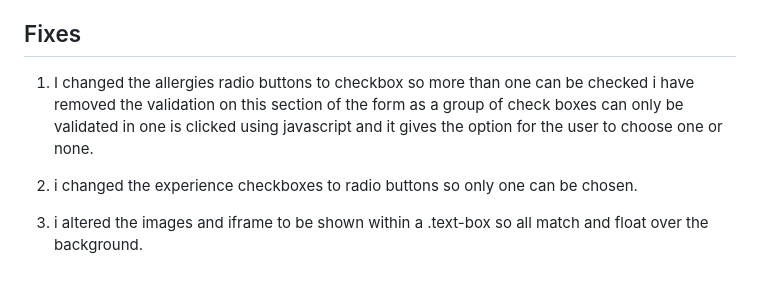
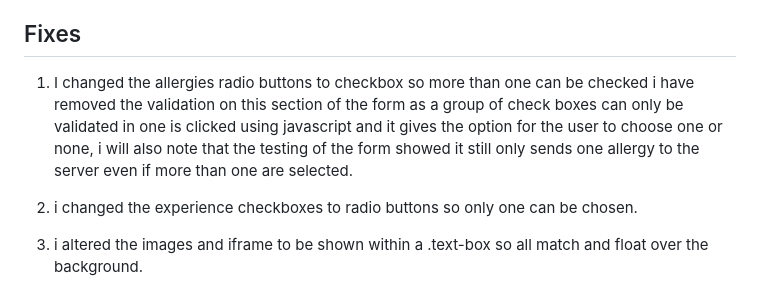
Before and after one commit to rhiannemock/ketoboot, a Markdown page: README.md, the part around the change. Rendered like a GitHub page.

```diff
--- a/README.md
+++ b/README.md
@@ -1106,7 +1106,7 @@ Code spell checker v4.2.6
 
 
 ## Fixes
-1. I changed the allergies radio buttons to checkbox so more than one can be checked  i have removed the validation on this section of the form as a group of check boxes can only be validated in one is clicked using javascript and it gives the option for the user to choose one or none.
+1. I changed the allergies radio buttons to checkbox so more than one can be checked  i have removed the validation on this section of the form as a group of check boxes can only be validated in one is clicked using javascript and it gives the option for the user to choose one or none, i will also note that the testing of the form showed it still only sends one allergy to the server even if more than one are selected.
 
 2. i changed the experience checkboxes to radio buttons so only one can be chosen.
 
```
